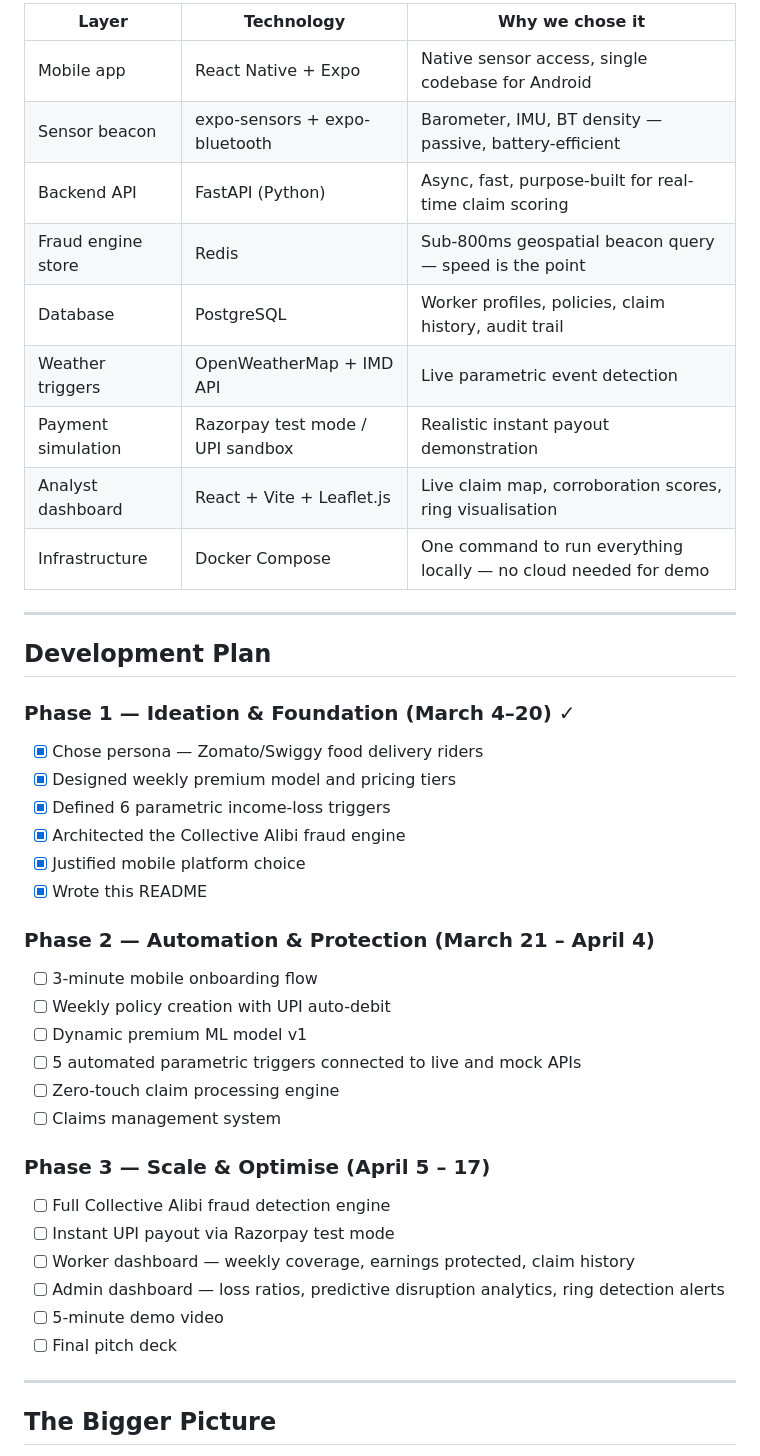
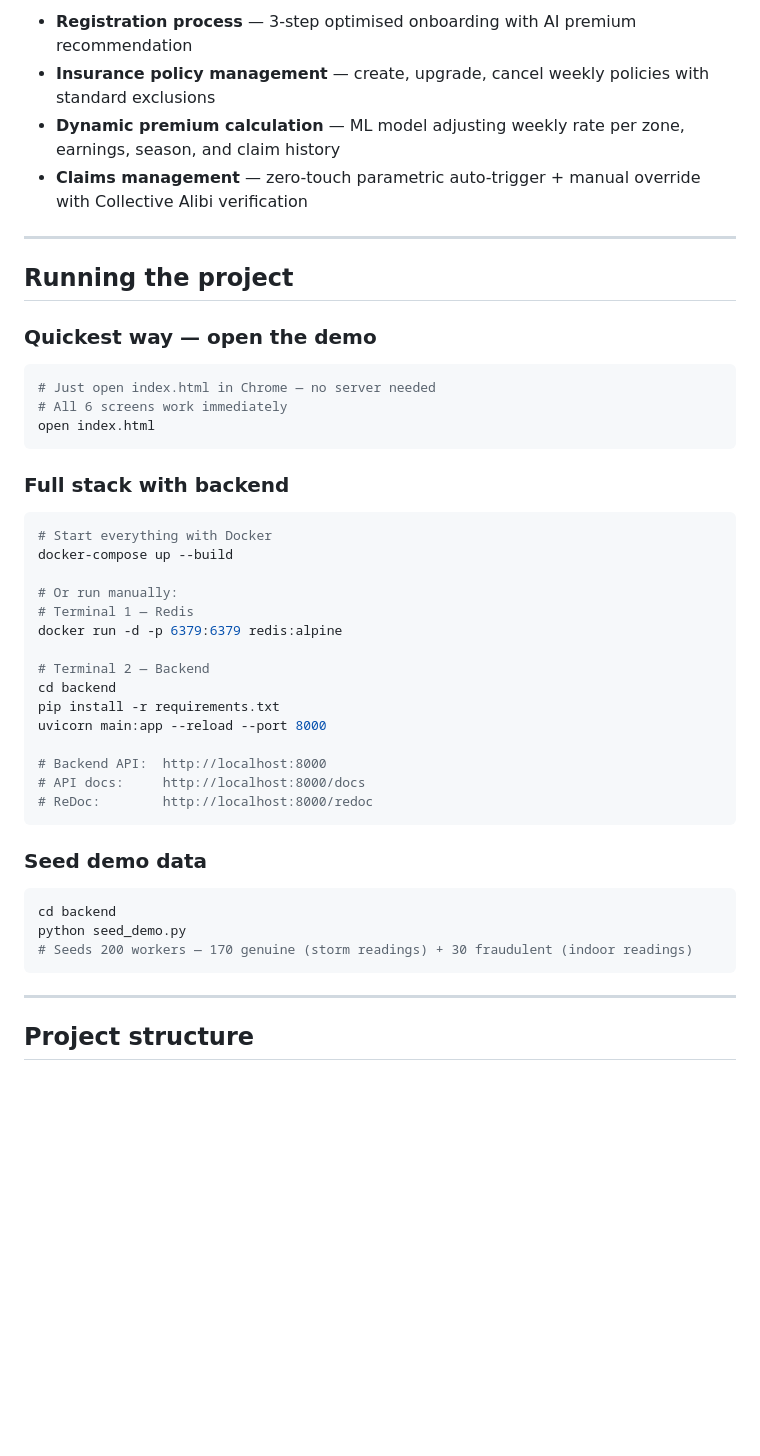
Before and after one commit to Aayush-hub1/Collective-Alibi-Crowd-Sourced-Weather-Witnessing-for-Parametric-Insurance, a Markdown page: README.md, the part around one of its changes. GitHub-like rendering; blank space fills up the shorter version.

````diff
--- a/README.md
+++ b/README.md
@@ -368,48 +296,50 @@ deliberate decision with four reasons behind it:
 
-| Layer | Technology | Why we chose it |
-|---|---|---|
-| Mobile app | React Native + Expo | Native sensor access, single codebase for Android |
-| Sensor beacon | expo-sensors + expo-bluetooth | Barometer, IMU, BT density — passive, battery-efficient |
-| Backend API | FastAPI (Python) | Async, fast, purpose-built for real-time claim scoring |
-| Fraud engine store | Redis | Sub-800ms geospatial beacon query — speed is the point |
-| Database | PostgreSQL | Worker profiles, policies, claim history, audit trail |
-| Weather triggers | OpenWeatherMap + IMD API | Live parametric event detection |
-| Payment simulation | Razorpay test mode / UPI sandbox | Realistic instant payout demonstration |
-| Analyst dashboard | React + Vite + Leaflet.js | Live claim map, corroboration scores, ring visualisation |
-| Infrastructure | Docker Compose | One command to run everything locally — no cloud needed for demo |
+- **Registration process** — 3-step optimised onboarding with AI premium recommendation
+- **Insurance policy management** — create, upgrade, cancel weekly policies with standard exclusions
+- **Dynamic premium calculation** — ML model adjusting weekly rate per zone, earnings, season, and claim history
+- **Claims management** — zero-touch parametric auto-trigger + manual override with Collective Alibi verification
 
 ---
 
-## Development Plan
+## Running the project
 
-### Phase 1 — Ideation & Foundation (March 4–20) ✓
-- [x] Chose persona — Zomato/Swiggy food delivery riders
-- [x] Designed weekly premium model and pricing tiers
-- [x] Defined 6 parametric income-loss triggers
-- [x] Architected the Collective Alibi fraud engine
-- [x] Justified mobile platform choice
-- [x] Wrote this README
+### Quickest way — open the demo
 
-### Phase 2 — Automation & Protection (March 21 – April 4)
-- [ ] 3-minute mobile onboarding flow
-- [ ] Weekly policy creation with UPI auto-debit
-- [ ] Dynamic premium ML model v1
-- [ ] 5 automated parametric triggers connected to
-      live and mock APIs
-- [ ] Zero-touch claim processing engine
-- [ ] Claims management system
+```bash
+# Just open index.html in Chrome — no server needed
+# All 6 screens work immediately
+open index.html
+```
 
-### Phase 3 — Scale & Optimise (April 5 – 17)
-- [ ] Full Collective Alibi fraud detection engine
-- [ ] Instant UPI payout via Razorpay test mode
-- [ ] Worker dashboard — weekly coverage, earnings
-      protected, claim history
-- [ ] Admin dashboard — loss ratios, predictive
-      disruption analytics, ring detection alerts
-- [ ] 5-minute demo video
-- [ ] Final pitch deck
+### Full stack with backend
+
+```bash
+# Start everything with Docker
+docker-compose up --build
+
+# Or run manually:
+# Terminal 1 — Redis
+docker run -d -p 6379:6379 redis:alpine
+
+# Terminal 2 — Backend
+cd backend
+pip install -r requirements.txt
+uvicorn main:app --reload --port 8000
+
+# Backend API:  http://localhost:8000
+# API docs:     http://localhost:8000/docs
+# ReDoc:        http://localhost:8000/redoc
+```
+
+### Seed demo data
+
+```bash
+cd backend
+python seed_demo.py
+# Seeds 200 workers — 170 genuine (storm readings) + 30 fraudulent (indoor readings)
+```
 
 ---
 
-## The Bigger Picture
+## Project structure
 
````
Also changed, not shown: other parts of README.md (+240 -104 lines).
